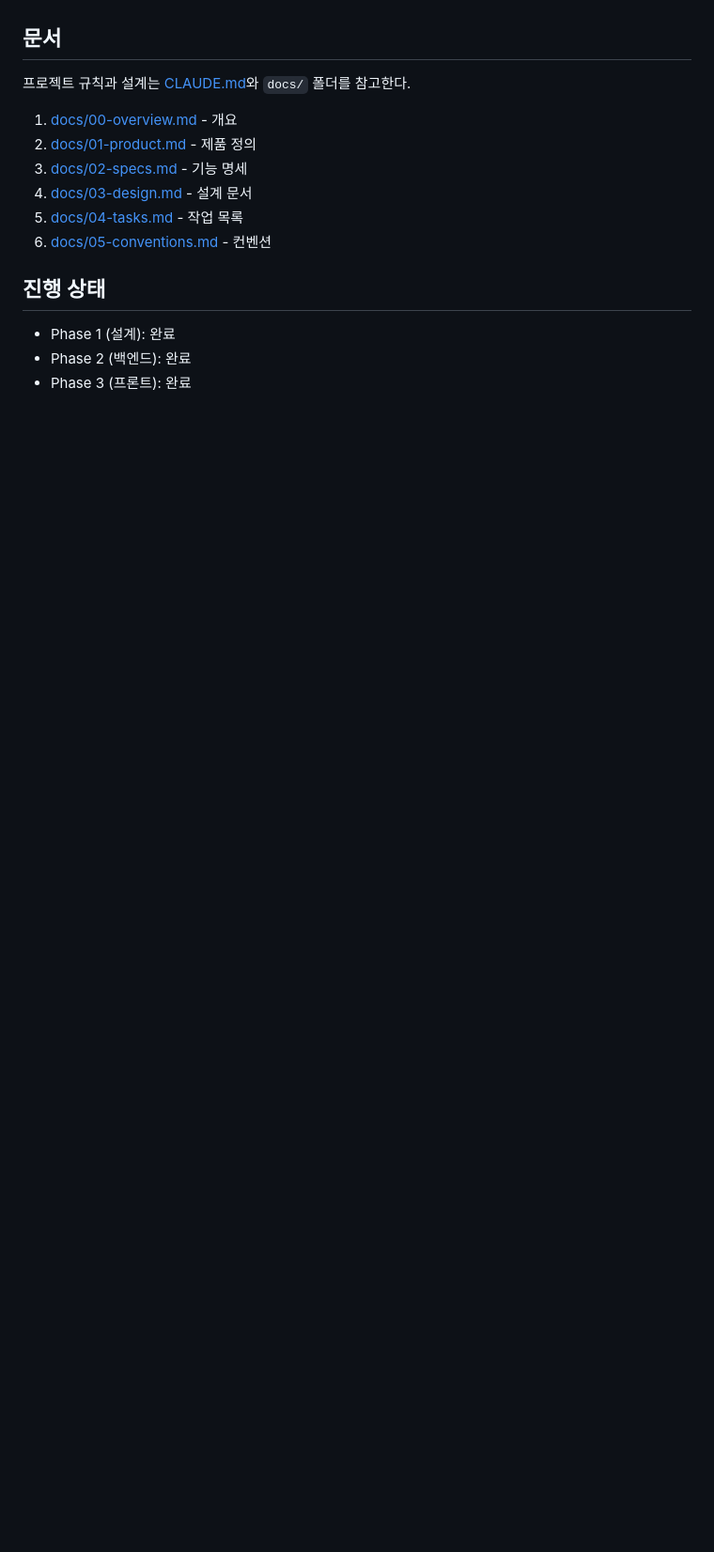
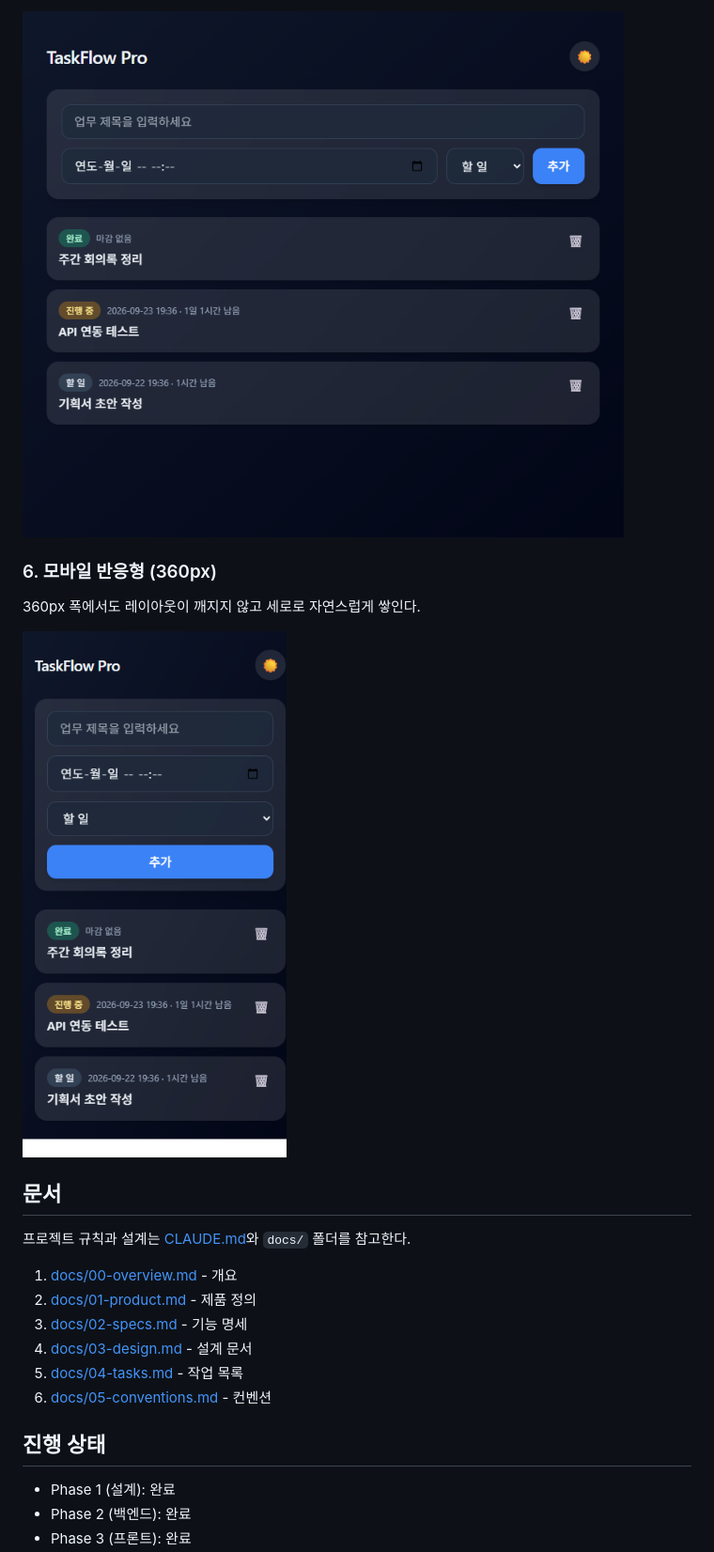
Before and after one commit to leasw/taskflow-pro, a Markdown page: README.md, the part around one of its changes. Shown at 94% size. GitHub-like rendering; pictures changed too: docs/screenshots/05-list-dark.png (added), docs/screenshots/06-mobile-360.png (added); blank space fills up the shorter version.

Commit message:
docs: README에 스크린샷과 동작 플로우 설명 추가
Co-Authored-By: Claude Sonnet 5 <noreply@anthropic.com>
Claude-Session: https://claude.ai/code/session_01VZwpR7YhroxeVh2LZzSGaf

```diff
--- a/README.md
+++ b/README.md
@@ -9,3 +38,9 @@
+![다크 테마 목록 화면](./docs/screenshots/05-list-dark.png)
+
+### 6. 모바일 반응형 (360px)
+360px 폭에서도 레이아웃이 깨지지 않고 세로로 자연스럽게 쌓인다.
+
+<img src="./docs/screenshots/06-mobile-360.png" alt="360px 모바일 화면" width="360" />
 
 ## 문서
 프로젝트 규칙과 설계는 [CLAUDE.md](./CLAUDE.md)와 `docs/` 폴더를 참고한다.
```
Also changed, not shown: other parts of README.md (+29 -0 lines), docs/screenshots/01-empty-light.png (added), docs/screenshots/02-list-light.png (added), docs/screenshots/03-edit-modal.png (added), docs/screenshots/04-delete-confirm.png (added).
